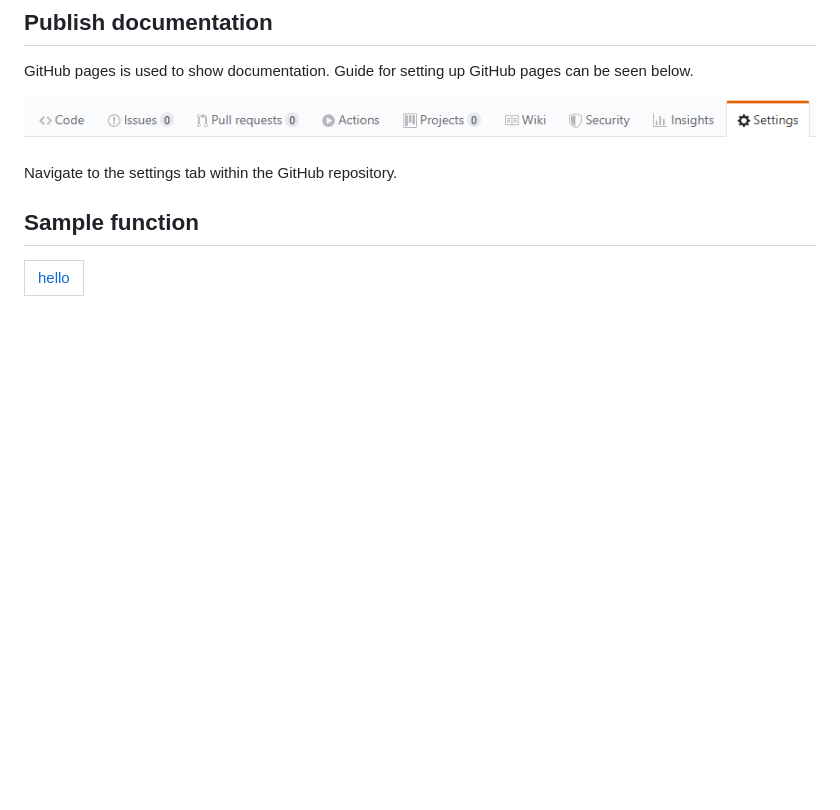
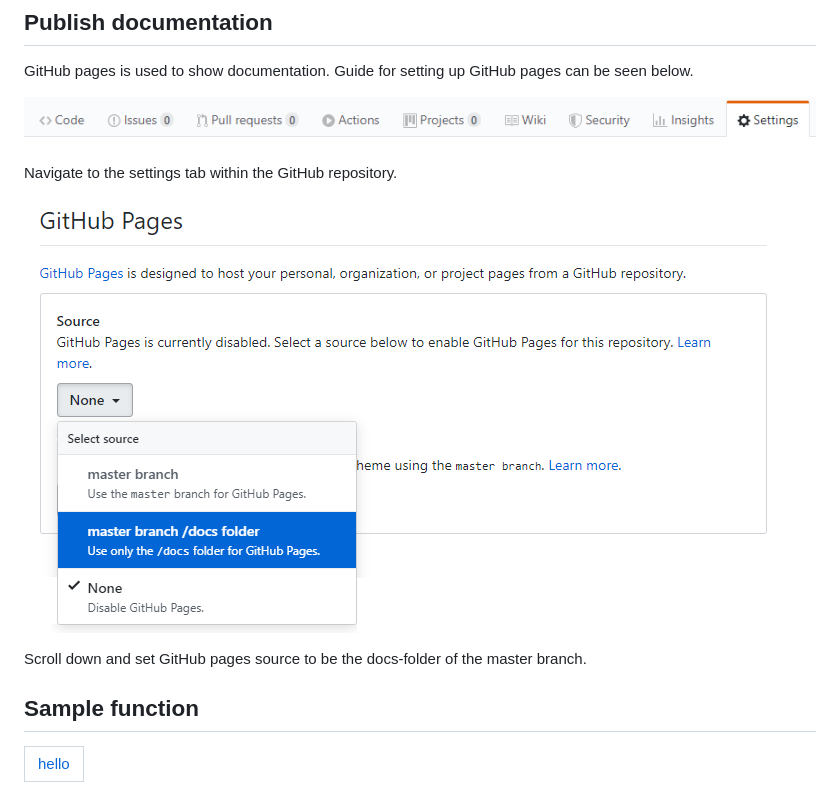
Before and after one commit to equinor/videx-npm-template, a Markdown page: README.md, the part around the change. Rendered like a GitHub page; pictures changed too: images/github-pages.png (added); blank space fills up the shorter version.

Commit message:
Added github-pages image

```diff
--- a/README.md
+++ b/README.md
@@ -137,6 +137,10 @@ GitHub pages is used to show documentation. Guide for setting up GitHub pages ca
 
 Navigate to the settings tab within the GitHub repository.
 
+![Settings Tab](images/github-pages.png)
+
+Scroll down and set GitHub pages source to be the docs-folder of the master branch.
+
 ## Sample function
 
 <table style="width:auto;">
```
